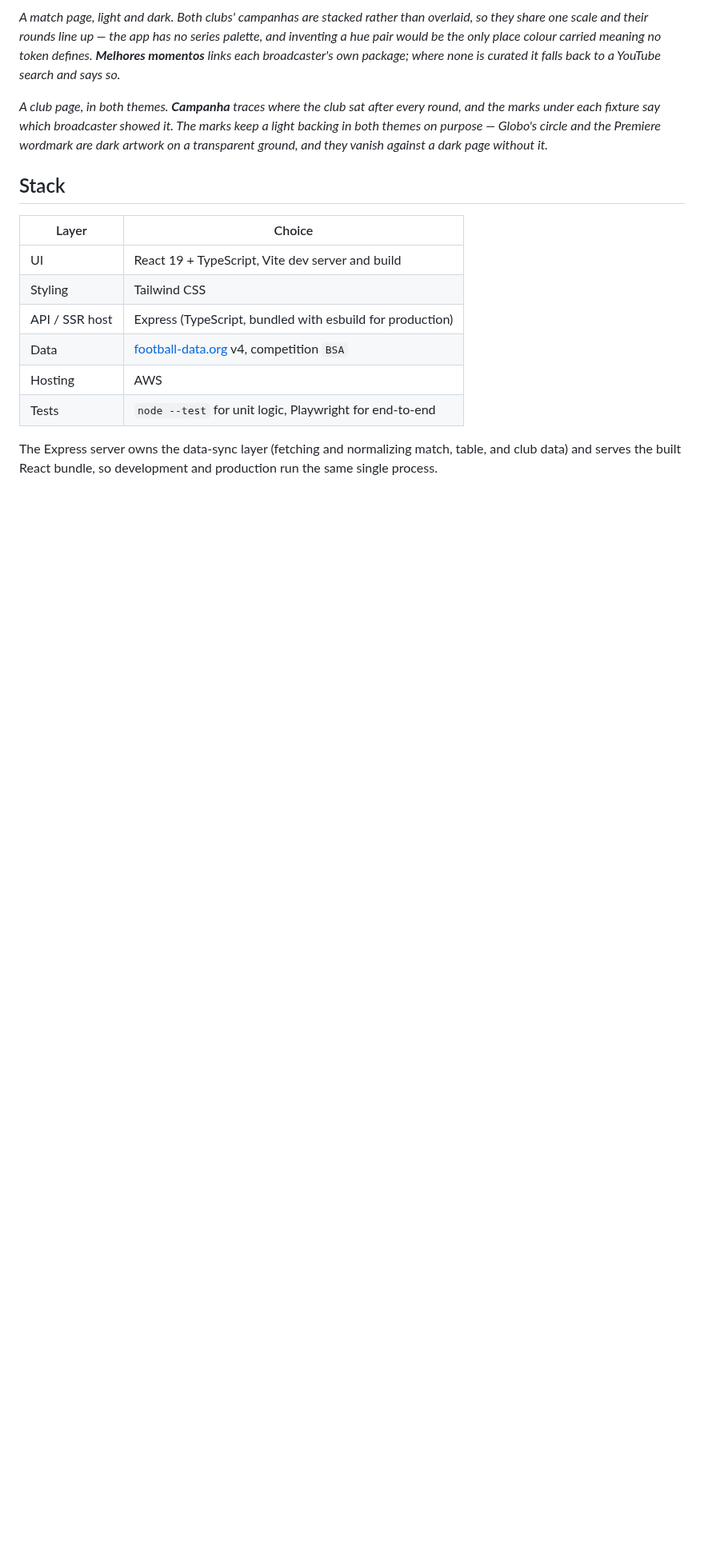
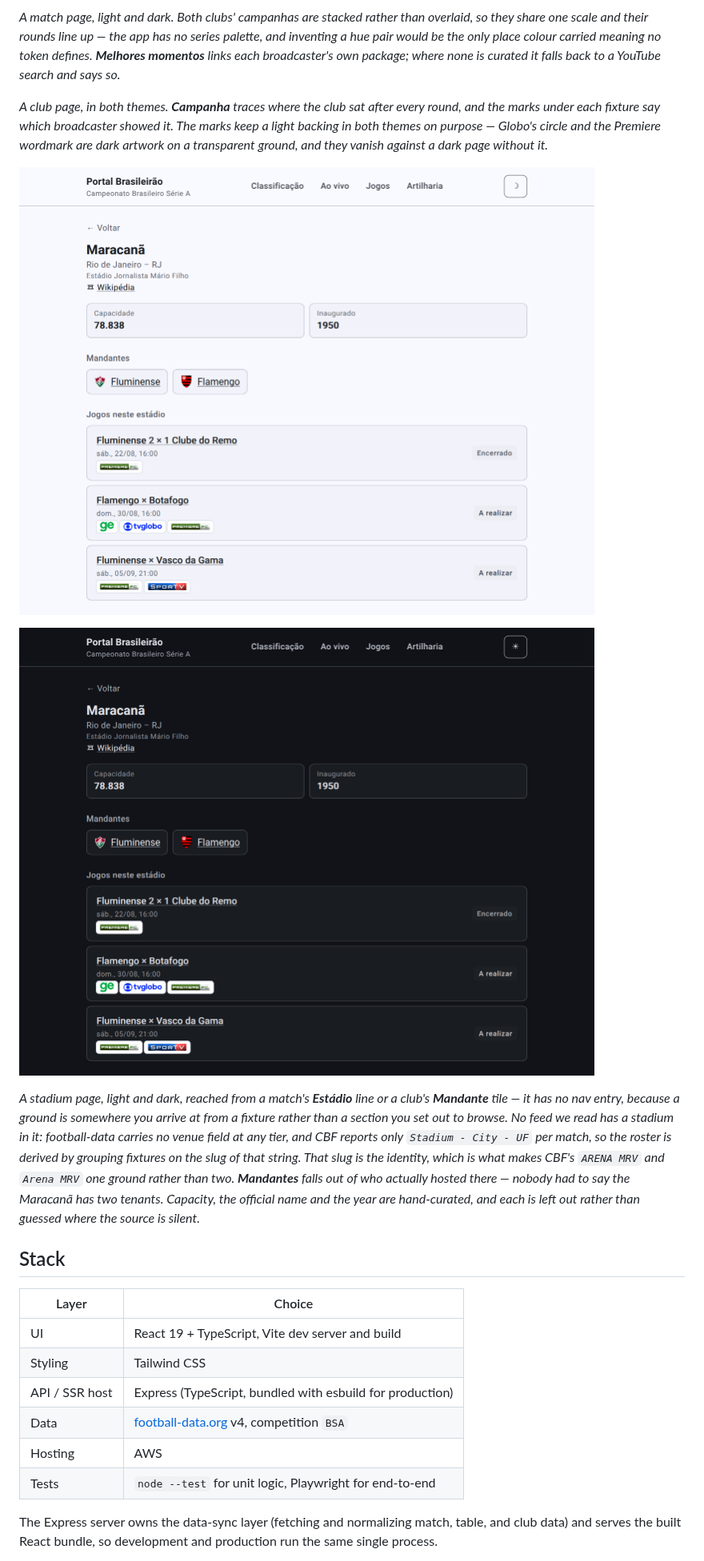
Before and after one commit to mpbarbosa/portal_brasileirao, a Markdown page: README.md, the part around the change. Shown at 80% size. Drawn GitHub-style; pictures changed too: docs/screenshots/estadio-maracana-dark.png (added), docs/screenshots/estadio-maracana-light.png (added); blank space fills up the shorter version.

Commit message:
Add the stadium page to the README
The Maracanã rather than an arbitrary ground: it is the only one in the
division with two tenants, so it is the page that shows **Mandantes**
doing something a curated list could not have been asked for. It also has
every curated field filled — official name, capacity, year, article —
where most grounds would render a page with tiles missing.

Captured from production at caca5dc with the live provider. No existing
image is touched: nothing else changed, so nothing else is staged.

The caption says where the page is reached from, because that is the part
a reader cannot infer from the picture — there is no nav entry, and a
screenshot of a page with no entry point in the navigation bar otherwise
raises the question it does not answer.

Verified: fourteen of fourteen correct at the page background, every
README reference resolves, no image on disk is unreferenced, and
check-screenshots.sh passes.

```diff
--- a/README.md
+++ b/README.md
@@ -68,6 +68,20 @@ YouTube search and says so.*
 the marks under each fixture say which broadcaster showed it. The marks keep a light backing
 in both themes on purpose — Globo's circle and the Premiere wordmark are dark artwork on a
 transparent ground, and they vanish against a dark page without it.*
+
+![Página do estádio Maracanã no tema claro: o nome popular em destaque, "Rio de Janeiro – RJ" abaixo, o nome oficial "Estádio Jornalista Mário Filho" e uma ligação para o artigo na Wikipédia; dois números lado a lado — capacidade de 78.838 e inaugurado em 1950; os mandantes Fluminense e Flamengo, cada um com escudo e ligação para a sua página; e os jogos disputados no estádio, cada um com placar ou horário, as emissoras e a situação.](docs/screenshots/estadio-maracana-light.png)
+
+![A mesma página do estádio no tema escuro, com o mesmo nome popular e oficial, a mesma capacidade e ano de inauguração, os mesmos dois mandantes e a mesma lista de jogos, e as marcas das emissoras mantendo o fundo claro.](docs/screenshots/estadio-maracana-dark.png)
+
+*A stadium page, light and dark, reached from a match's **Estádio** line or a club's
+**Mandante** tile — it has no nav entry, because a ground is somewhere you arrive at from a
+fixture rather than a section you set out to browse. No feed we read has a stadium in it:
+football-data carries no venue field at any tier, and CBF reports only `Stadium - City - UF`
+per match, so the roster is derived by grouping fixtures on the slug of that string. That
+slug is the identity, which is what makes CBF's `ARENA MRV` and `Arena MRV` one ground
+rather than two. **Mandantes** falls out of who actually hosted there — nobody had to say
+the Maracanã has two tenants. Capacity, the official name and the year are hand-curated, and
+each is left out rather than guessed where the source is silent.*
 
 ## Stack
 
```
